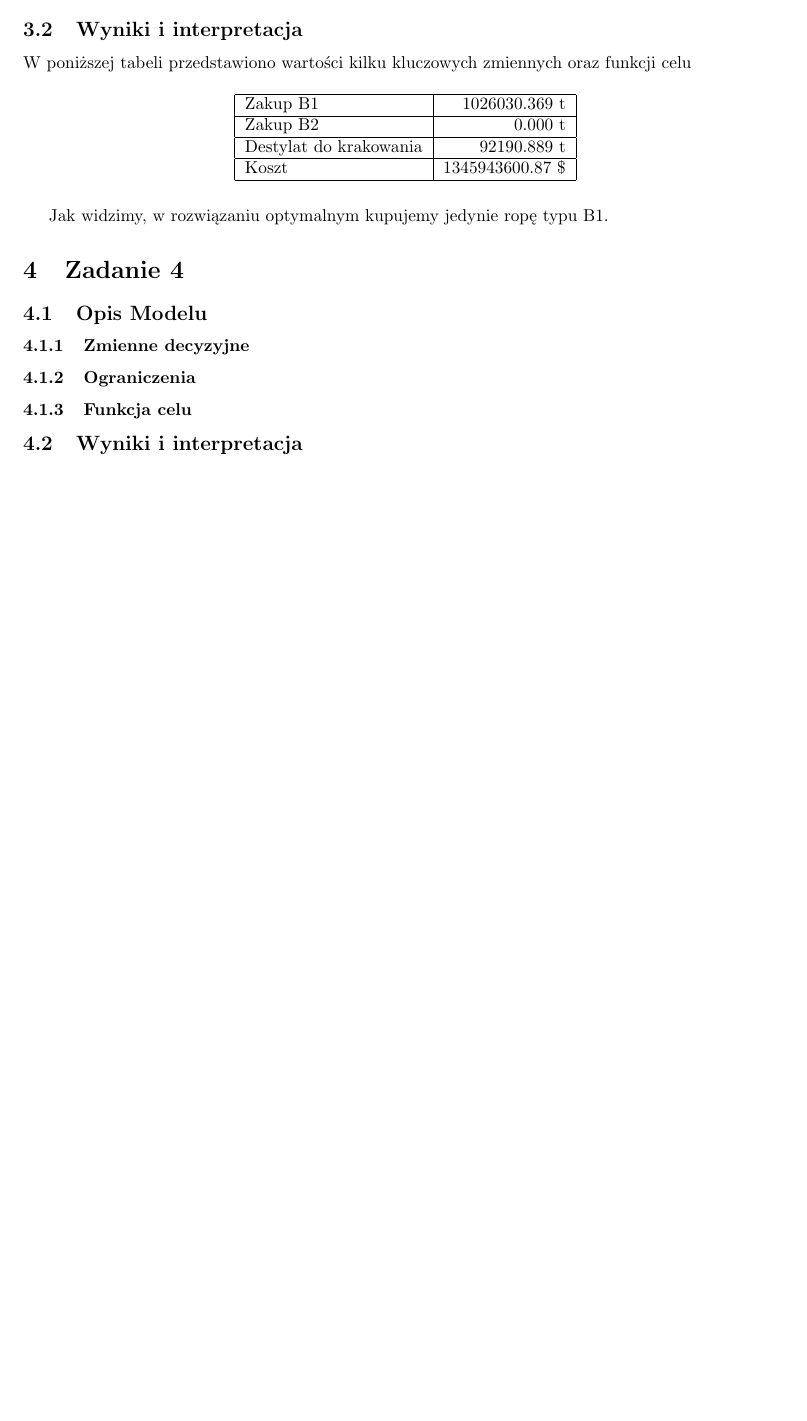
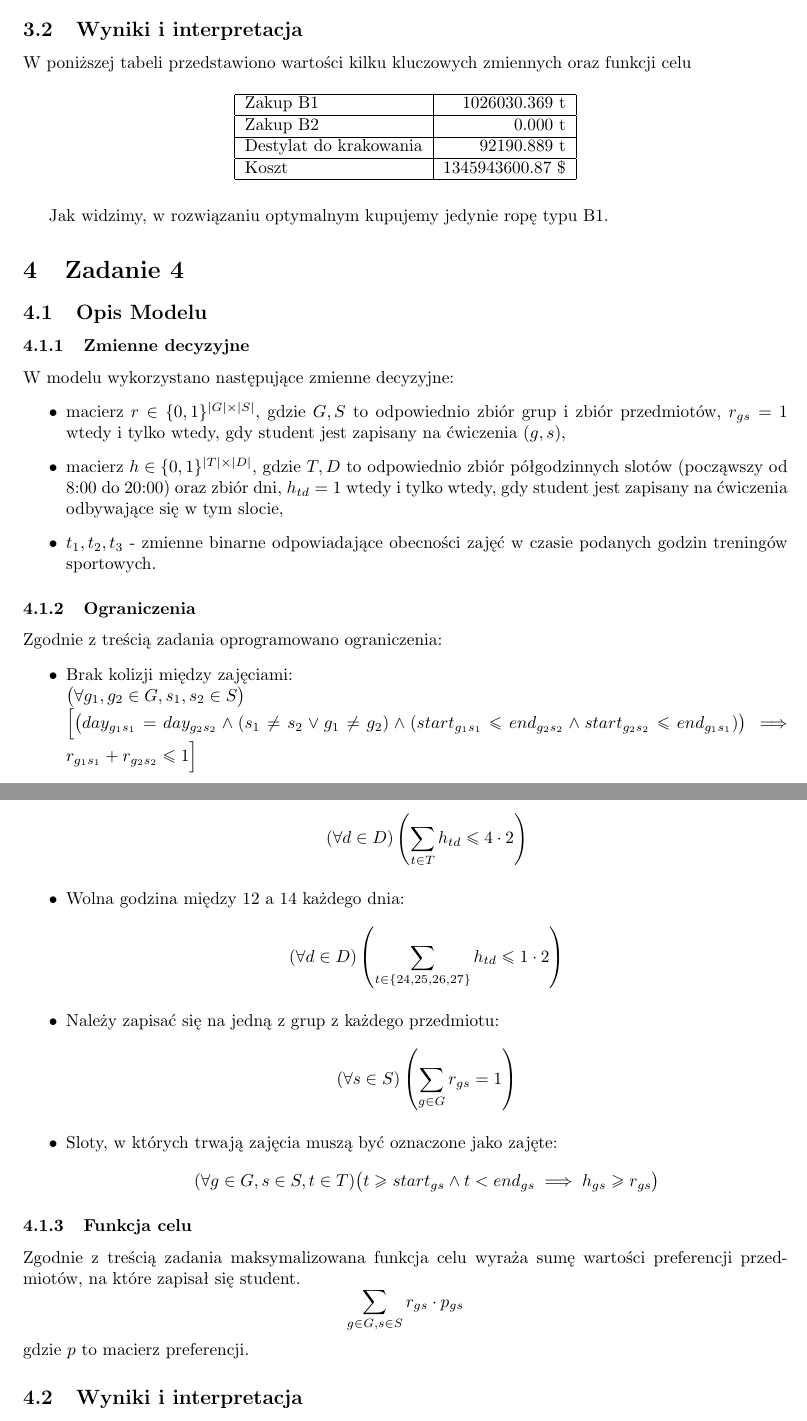
Before and after one commit to pucikplay/MO, a LaTeX document (Laby/L1/sprawozdanie.tex): part of page 4 of 4 before the commit and two parts of pages 4 and 5 of 5 after it, the two joined at a grey line, cut so that both start at the same text, the shorter picture padded with empty space. Compiled offline with pdfLaTeX.

Commit message:
Raport progress

```diff
--- a/Laby/L1/sprawozdanie.tex
+++ b/Laby/L1/sprawozdanie.tex
@@ -172,8 +173,28 @@ Jak widzimy, w rozwiązaniu optymalnym kupujemy jedynie ropę typu B1.
 \section{Zadanie 4}
 \subsection{Opis Modelu}
 \subsubsection{Zmienne decyzyjne}
+W modelu wykorzystano następujące zmienne decyzyjne:
+\begin{itemize}
+	\item macierz $r \in \{0,1\}^{|G| \times |S|}$, gdzie $G,S$ to odpowiednio zbiór grup i zbiór przedmiotów, $r_{gs} = 1$ wtedy i tylko wtedy, gdy student jest zapisany na ćwiczenia $(g,s)$,
+	\item macierz $h \in \{0,1\}^{|T| \times |D|}$, gdzie $T,D$ to odpowiednio zbiór półgodzinnych slotów (począwszy od 8:00 do 20:00) oraz zbiór dni, $h_{td} = 1$ wtedy i tylko wtedy, gdy student jest zapisany na ćwiczenia odbywające się w tym slocie,
+	\item $t_1,t_2,t_3$ - zmienne binarne odpowiadające obecności zajęć w czasie podanych godzin treningów sportowych.
+\end{itemize}
 \subsubsection{Ograniczenia}
+Zgodnie z treścią zadania oprogramowano ograniczenia:
+\begin{itemize}
+\item Brak kolizji między zajęciami:\\
+$\bigl(\forall g_1,g_2 \in G, s_1,s_2 \in S \bigr)$\\
+$\Bigl[\bigl(day_{g_1 s_1} = day_{g_2 s_2} \land (s_1 \neq s_2 \lor g_1 \neq g_2) \land (start_{g_1 s_1} \leq end_{g_2 s_2} \land start_{g_2 s_2} \leq end_{g_1 s_1})\bigr) \implies r_{g_1 s_1} + r_{g_2 s_2} \leq 1 \Bigr]$
+\item Maksimum 4 godziny ćwiczeń dziennie: \[(\forall d \in D) \left(\sum_{t \in T}{h_{td} \leq 4 \cdot 2}\right)\]
+\item Wolna godzina między 12 a 14 każdego dnia: \[(\forall d \in D) \left(\sum_{t \in \{24,25,26,27\}}{h_{td}} \leq 1 \cdot 2\right)\]
+\item Należy zapisać się na jedną z grup z każdego przedmiotu: \[(\forall s \in S)\left(\sum_{g \in G}{r_{gs}} = 1 \right)\]
+\item Sloty, w których trwają zajęcia muszą być oznaczone jako zajęte: \[(\forall g \in G, s \in S, t \in T)\bigl(t \geq start_{gs} \land t < end_{gs} \implies h_{gs} \geq r_{gs}\bigr)\]
+\end{itemize}
+
 \subsubsection{Funkcja celu}
+Zgodnie z treścią zadania maksymalizowana funkcja celu wyraża sumę wartości preferencji przedmiotów, na które zapisał się student.
+\[\sum_{g \in G, s \in S}{r_{gs} \cdot p_{gs}}\]
+gdzie $p$ to macierz preferencji.
 \subsection{Wyniki i interpretacja}
 
 \end{document}
```
Also changed, not shown: Laby/L1/sprawozdanie.pdf, Laby/L1/sprawozdanie.tex (3 more changed lines), 3 other files.
